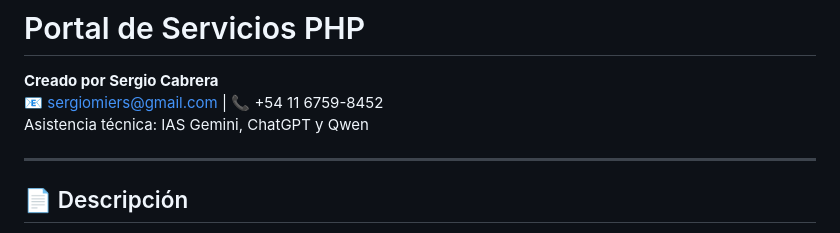
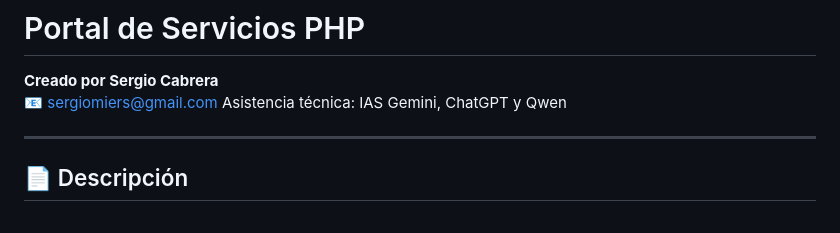
Before and after one commit to sergioecm60/secmti, a Markdown page: README.md, the part around the change. Rendered like a GitHub page.

```diff
--- a/README.md
+++ b/README.md
@@ -1,6 +1,6 @@
 # Portal de Servicios PHP
 **Creado por Sergio Cabrera**
-📧 sergiomiers@gmail.com | 📞 +54 11 6759-8452
+📧 sergiomiers@gmail.com
 Asistencia técnica: IAS Gemini, ChatGPT y Qwen
 
 ---
```
